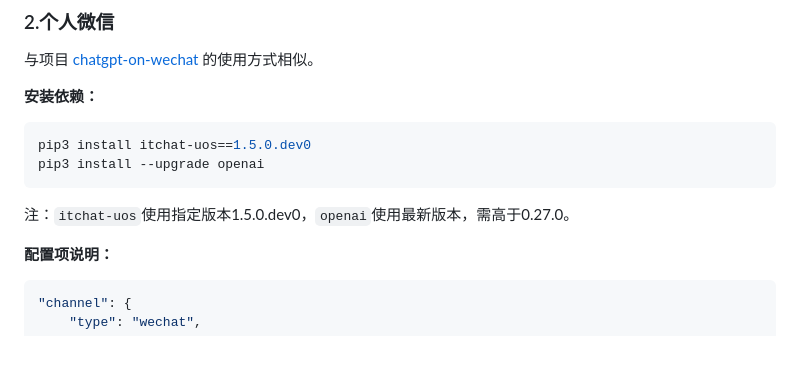
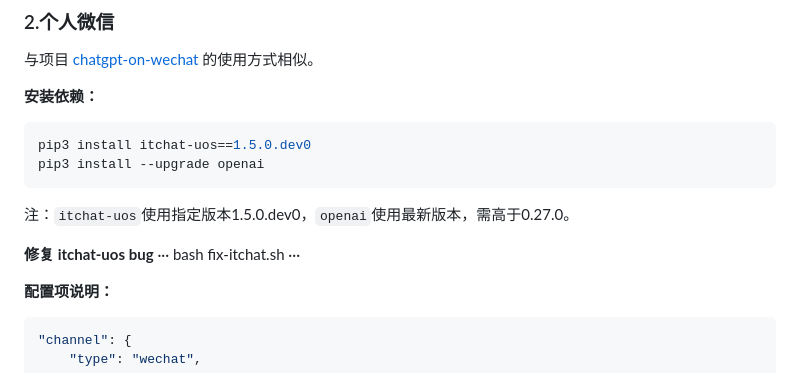
Before and after one commit to zhayujie/bot-on-anything, a Markdown page: README.md, the part around the change. Rendered like a GitHub page; blank space fills up the shorter version.

Commit message:
fix itchat bug

````diff
--- a/README.md
+++ b/README.md
@@ -201,6 +201,11 @@ pip3 install itchat-uos==1.5.0.dev0
 pip3 install --upgrade openai
 ```
 注：`itchat-uos`使用指定版本1.5.0.dev0，`openai`使用最新版本，需高于0.27.0。
+
+**修复 itchat-uos bug**
+···
+bash fix-itchat.sh
+···
 
 
 **配置项说明：**
````
